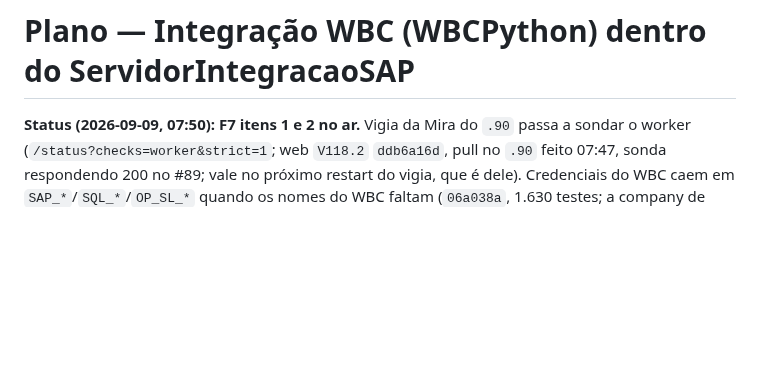
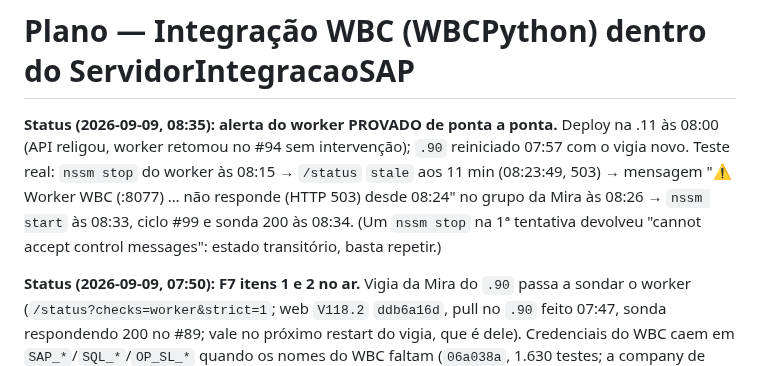
Before and after one commit to MarceloProjetos/oportunidade_wbc, a Markdown page: docs/PLANO_INTEGRACAO_WBCPYTHON.md, the part around the change. Drawn GitHub-style; blank space fills up the shorter version.

Commit message:
docs: plano WBC - alerta do worker no vigia da Mira provado de ponta a ponta (09/09 08:15-08:34)
Co-Authored-By: Claude Fable 5.1 <noreply@anthropic.com>

```diff
--- a/docs/PLANO_INTEGRACAO_WBCPYTHON.md
+++ b/docs/PLANO_INTEGRACAO_WBCPYTHON.md
@@ -1,4 +1,11 @@
 # Plano — Integração WBC (WBCPython) dentro do ServidorIntegracaoSAP
+
+**Status (2026-09-09, 08:35): alerta do worker PROVADO de ponta a ponta.** Deploy na .11 às
+08:00 (API religou, worker retomou no #94 sem intervenção); `.90` reiniciado 07:57 com o vigia
+novo. Teste real: `nssm stop` do worker às 08:15 → `/status` `stale` aos 11 min (08:23:49, 503) →
+mensagem "⚠️ Worker WBC (:8077) … não responde (HTTP 503) desde 08:24" no grupo da Mira às 08:26
+→ `nssm start` às 08:33, ciclo #99 e sonda 200 às 08:34. (Um `nssm stop` na 1ª tentativa devolveu
+"cannot accept control messages": estado transitório, basta repetir.)
 
 **Status (2026-09-09, 07:50): F7 itens 1 e 2 no ar.** Vigia da Mira do `.90` passa a sondar o
 worker (`/status?checks=worker&strict=1`; web `V118.2` `ddb6a16d`, pull no `.90` feito 07:47, sonda
```
